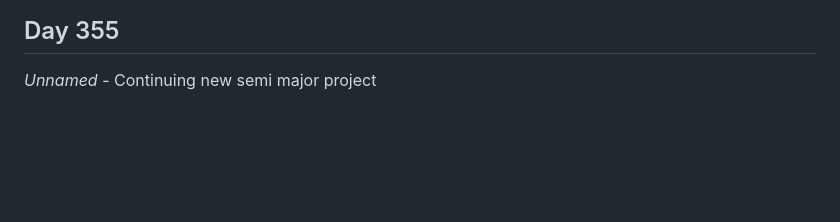
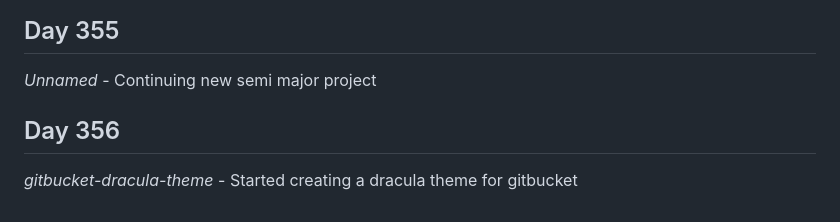
Before and after one commit to Antoine-Meloche/Coding365, a Markdown page: CHANGELOG.md, the part around the change. Rendered like a GitHub page; blank space fills up the shorter version.

Commit message:
Day 356 - gitbucket-dracula-theme

```diff
--- a/CHANGELOG.md
+++ b/CHANGELOG.md
@@ -1095,3 +1095,6 @@
 
 ## Day 355
 *Unnamed* - Continuing new semi major project
+
+## Day 356
+*gitbucket-dracula-theme* - Started creating a dracula theme for gitbucket
```
